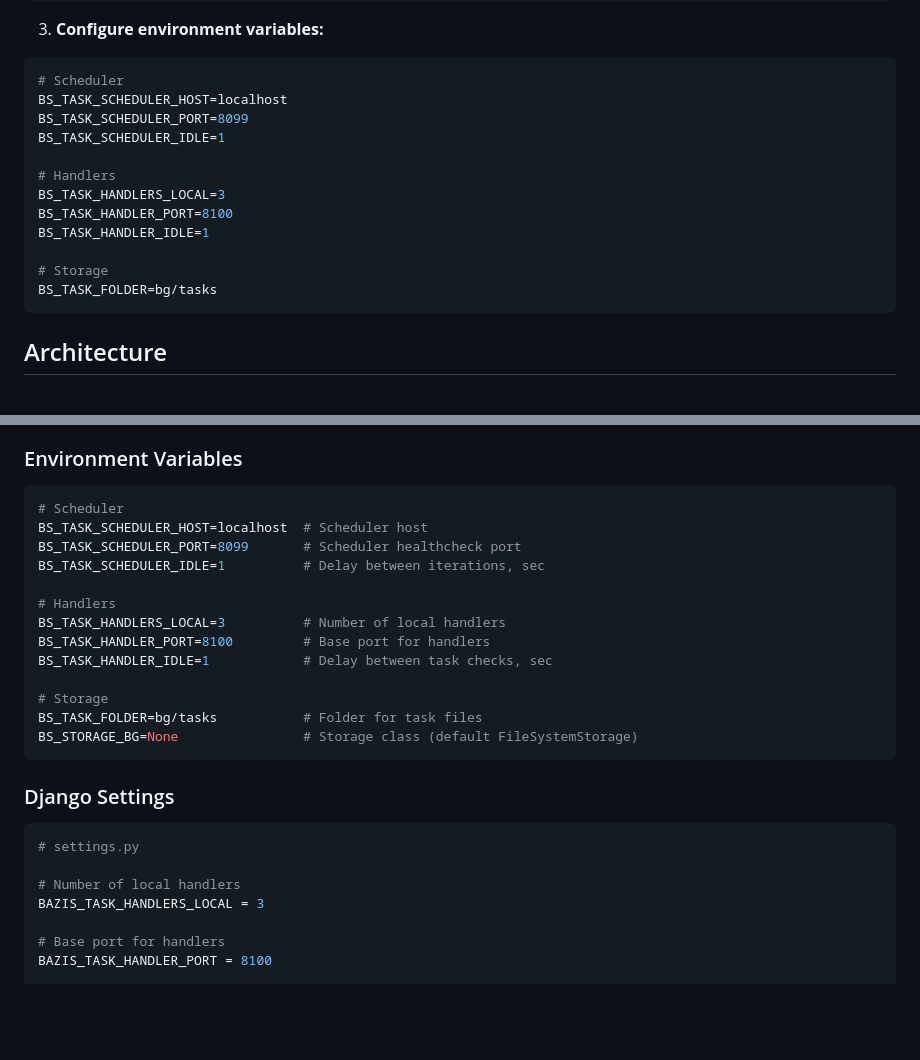
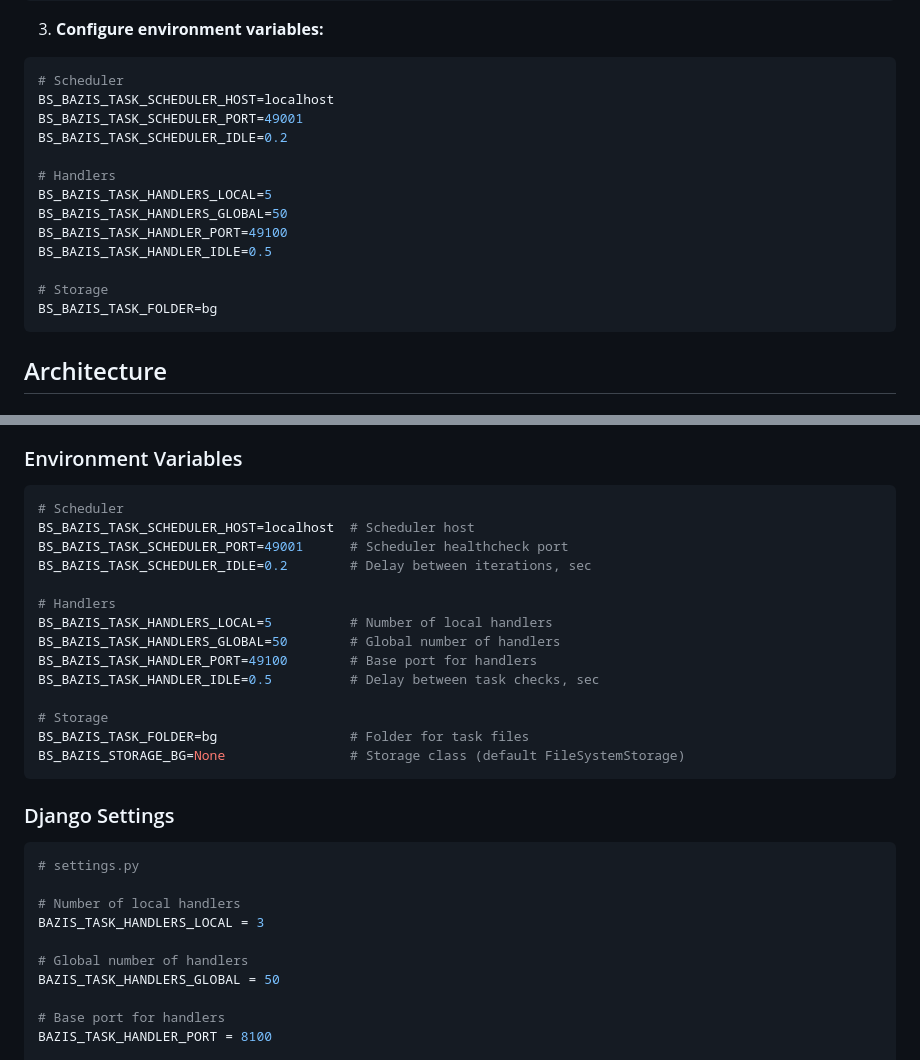
Before and after one commit to ecofuture-tech/bazis-bg, a Markdown page: README.md, 2 parts joined by grey strips. Drawn GitHub-style; blank space fills up the shorter version.

Commit message:
fix: envs naming

````diff
--- a/README.md
+++ b/README.md
@@ -162,17 +162,18 @@ python manage.py migrate
 
 ```bash
 # Scheduler
-BS_TASK_SCHEDULER_HOST=localhost
-BS_TASK_SCHEDULER_PORT=8099
-BS_TASK_SCHEDULER_IDLE=1
+BS_BAZIS_TASK_SCHEDULER_HOST=localhost
+BS_BAZIS_TASK_SCHEDULER_PORT=49001
+BS_BAZIS_TASK_SCHEDULER_IDLE=0.2
 
 # Handlers
-BS_TASK_HANDLERS_LOCAL=3
-BS_TASK_HANDLER_PORT=8100
-BS_TASK_HANDLER_IDLE=1
+BS_BAZIS_TASK_HANDLERS_LOCAL=5
+BS_BAZIS_TASK_HANDLERS_GLOBAL=50
+BS_BAZIS_TASK_HANDLER_PORT=49100
+BS_BAZIS_TASK_HANDLER_IDLE=0.5
 
 # Storage
-BS_TASK_FOLDER=bg/tasks
+BS_BAZIS_TASK_FOLDER=bg
 ```
 
 ## Architecture
@@ -577,18 +578,19 @@ self.log.debug('Debug information')
 
 ```bash
 # Scheduler
-BS_TASK_SCHEDULER_HOST=localhost  # Scheduler host
-BS_TASK_SCHEDULER_PORT=8099       # Scheduler healthcheck port
-BS_TASK_SCHEDULER_IDLE=1          # Delay between iterations, sec
+BS_BAZIS_TASK_SCHEDULER_HOST=localhost  # Scheduler host
+BS_BAZIS_TASK_SCHEDULER_PORT=49001      # Scheduler healthcheck port
+BS_BAZIS_TASK_SCHEDULER_IDLE=0.2        # Delay between iterations, sec
 
 # Handlers
-BS_TASK_HANDLERS_LOCAL=3          # Number of local handlers
-BS_TASK_HANDLER_PORT=8100         # Base port for handlers
-BS_TASK_HANDLER_IDLE=1            # Delay between task checks, sec
+BS_BAZIS_TASK_HANDLERS_LOCAL=5          # Number of local handlers
+BS_BAZIS_TASK_HANDLERS_GLOBAL=50        # Global number of handlers
+BS_BAZIS_TASK_HANDLER_PORT=49100        # Base port for handlers
+BS_BAZIS_TASK_HANDLER_IDLE=0.5          # Delay between task checks, sec
 
 # Storage
-BS_TASK_FOLDER=bg/tasks           # Folder for task files
-BS_STORAGE_BG=None                # Storage class (default FileSystemStorage)
+BS_BAZIS_TASK_FOLDER=bg                 # Folder for task files
+BS_BAZIS_STORAGE_BG=None                # Storage class (default FileSystemStorage)
 ```
 
 ### Django Settings
@@ -598,6 +600,9 @@ BS_STORAGE_BG=None                # Storage class (default FileSystemStorage)
 
 # Number of local handlers
 BAZIS_TASK_HANDLERS_LOCAL = 3
+
+# Global number of handlers
+BAZIS_TASK_HANDLERS_GLOBAL = 50
 
 # Base port for handlers
 BAZIS_TASK_HANDLER_PORT = 8100
````
